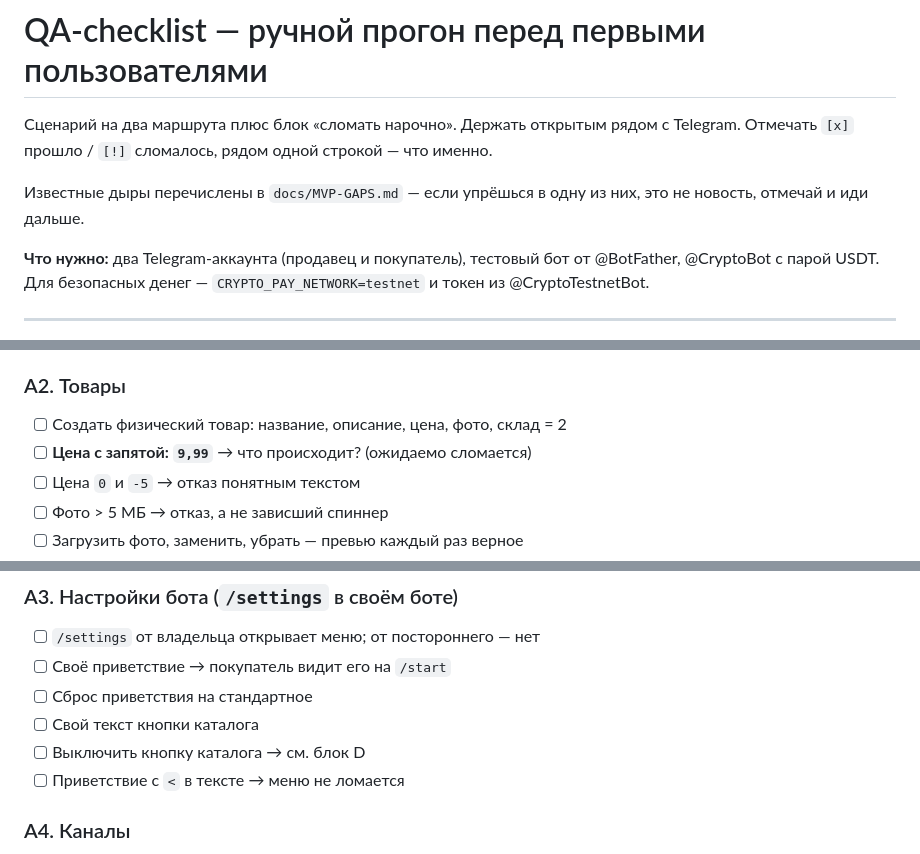
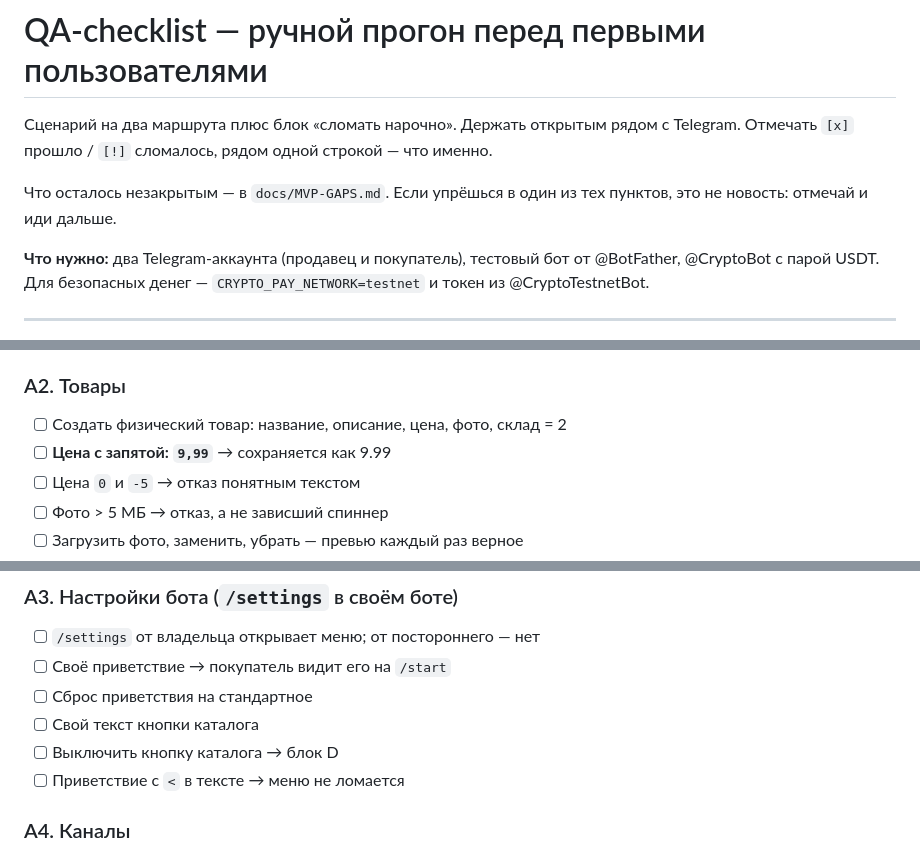
Before and after one commit to lexraden/botify, a Markdown page: docs/QA-checklist.md, 3 parts joined by grey strips. Drawn GitHub-style.

```diff
--- a/docs/QA-checklist.md
+++ b/docs/QA-checklist.md
@@ -4,8 +4,8 @@
 Telegram. Отмечать `[x]` прошло / `[!]` сломалось, рядом одной строкой — что
 именно.
 
-Известные дыры перечислены в `docs/MVP-GAPS.md` — если упрёшься в одну из них,
-это не новость, отмечай и иди дальше.
+Что осталось незакрытым — в `docs/MVP-GAPS.md`. Если упрёшься в один из тех
+пунктов, это не новость: отмечай и иди дальше.
 
 **Что нужно:** два Telegram-аккаунта (продавец и покупатель), тестовый бот от
 @BotFather, @CryptoBot с парой USDT. Для безопасных денег —
@@ -26,7 +26,7 @@ Telegram. Отмечать `[x]` прошло / `[!]` сломалось, ряд
 
 ### A2. Товары
 - [ ] Создать физический товар: название, описание, цена, фото, склад = 2
-- [ ] **Цена с запятой: `9,99`** → что происходит? (ожидаемо сломается)
+- [ ] **Цена с запятой: `9,99`** → сохраняется как 9.99
 - [ ] Цена `0` и `-5` → отказ понятным текстом
 - [ ] Фото > 5 МБ → отказ, а не зависший спиннер
 - [ ] Загрузить фото, заменить, убрать — превью каждый раз верное
@@ -42,7 +42,7 @@ Telegram. Отмечать `[x]` прошло / `[!]` сломалось, ряд
 - [ ] Своё приветствие → покупатель видит его на `/start`
 - [ ] Сброс приветствия на стандартное
 - [ ] Свой текст кнопки каталога
-- [ ] Выключить кнопку каталога → см. блок D
+- [ ] Выключить кнопку каталога → блок D
 - [ ] Приветствие с `<` в тексте → меню не ломается
 
 ### A4. Каналы
```
Also changed, not shown: other parts of docs/QA-checklist.md (+29 -19 lines).
